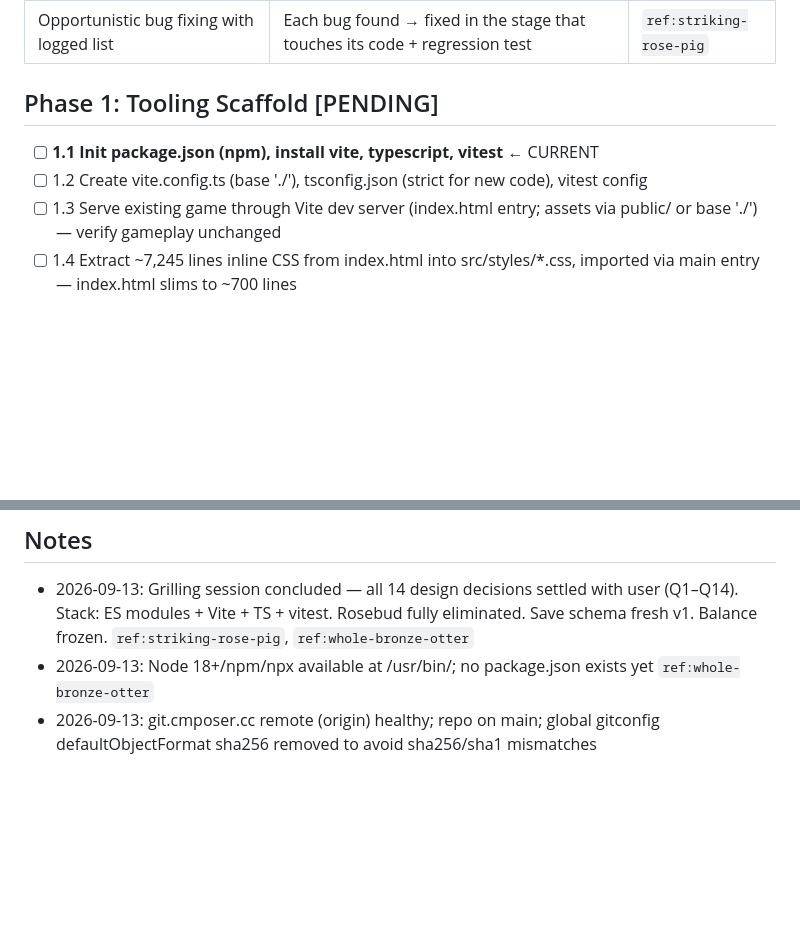
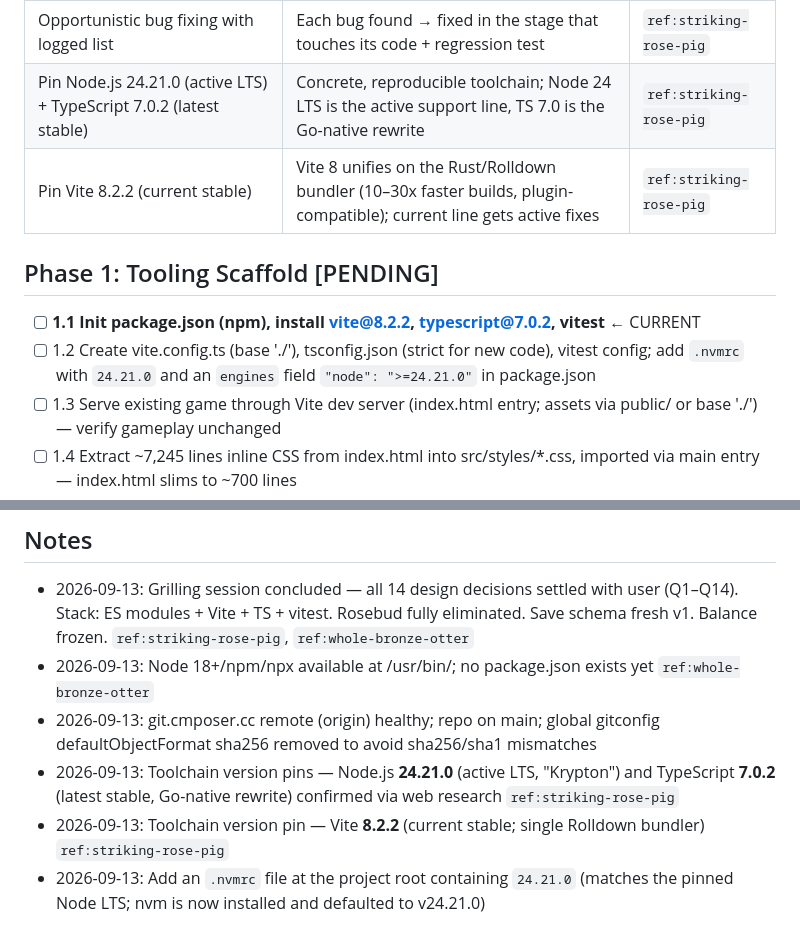
Before and after one commit to ChronicCmposer/robstradomus, a Markdown page: plans/robstradomus-refactor.md, 2 parts joined by grey strips. Drawn GitHub-style; blank space fills up the shorter version.

Commit message:
pin tooling versions

```diff
--- a/plans/robstradomus-refactor.md
+++ b/plans/robstradomus-refactor.md
@@ -25,10 +25,12 @@ Refactor the Rosebud-exported Robstradomus idle game (~20.7k lines) into a typed
 | Deploy target: local dev only | Vite default; set `base: './'` for drop-anywhere static portability later | `ref:striking-rose-pig` |
 | Keep art/sound_direction.md; rewrite AGENTS.md | Design docs are assets; AGENTS.md must describe the new architecture; export-metadata.json deleted with Rosebud elimination | `ref:striking-rose-pig` |
 | Opportunistic bug fixing with logged list | Each bug found → fixed in the stage that touches its code + regression test | `ref:striking-rose-pig` |
+| Pin Node.js 24.21.0 (active LTS) + TypeScript 7.0.2 (latest stable) | Concrete, reproducible toolchain; Node 24 LTS is the active support line, TS 7.0 is the Go-native rewrite | `ref:striking-rose-pig` |
+| Pin Vite 8.2.2 (current stable) | Vite 8 unifies on the Rust/Rolldown bundler (10–30x faster builds, plugin-compatible); current line gets active fixes | `ref:striking-rose-pig` |
 
 ## Phase 1: Tooling Scaffold [PENDING]
-- [ ] **1.1 Init package.json (npm), install vite, typescript, vitest** ← CURRENT
-- [ ] 1.2 Create vite.config.ts (base './'), tsconfig.json (strict for new code), vitest config
+- [ ] **1.1 Init package.json (npm), install vite@8.2.2, typescript@7.0.2, vitest** ← CURRENT
+- [ ] 1.2 Create vite.config.ts (base './'), tsconfig.json (strict for new code), vitest config; add `.nvmrc` with `24.21.0` and an `engines` field `"node": ">=24.21.0"` in package.json
 - [ ] 1.3 Serve existing game through Vite dev server (index.html entry; assets via public/ or base './') — verify gameplay unchanged
 - [ ] 1.4 Extract ~7,245 lines inline CSS from index.html into src/styles/*.css, imported via main entry — index.html slims to ~700 lines
 
@@ -85,3 +87,6 @@ Refactor the Rosebud-exported Robstradomus idle game (~20.7k lines) into a typed
 - 2026-09-13: Grilling session concluded — all 14 design decisions settled with user (Q1–Q14). Stack: ES modules + Vite + TS + vitest. Rosebud fully eliminated. Save schema fresh v1. Balance frozen. `ref:striking-rose-pig`, `ref:whole-bronze-otter`
 - 2026-09-13: Node 18+/npm/npx available at /usr/bin/; no package.json exists yet `ref:whole-bronze-otter`
 - 2026-09-13: git.cmposer.cc remote (origin) healthy; repo on main; global gitconfig defaultObjectFormat sha256 removed to avoid sha256/sha1 mismatches
+- 2026-09-13: Toolchain version pins — Node.js **24.21.0** (active LTS, "Krypton") and TypeScript **7.0.2** (latest stable, Go-native rewrite) confirmed via web research `ref:striking-rose-pig`
+- 2026-09-13: Toolchain version pin — Vite **8.2.2** (current stable; single Rolldown bundler) `ref:striking-rose-pig`
+- 2026-09-13: Add an `.nvmrc` file at the project root containing `24.21.0` (matches the pinned Node LTS; nvm is now installed and defaulted to v24.21.0)
```
